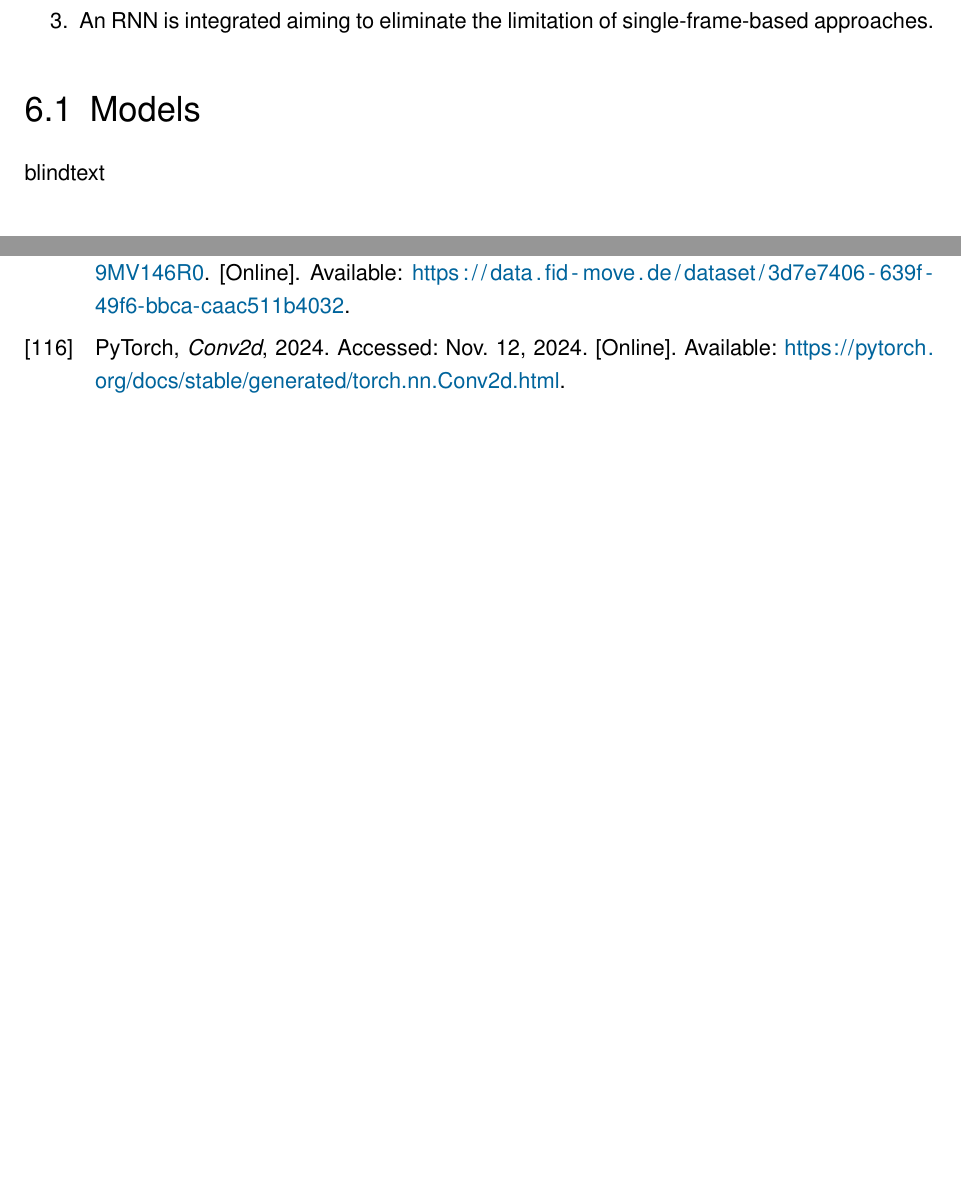
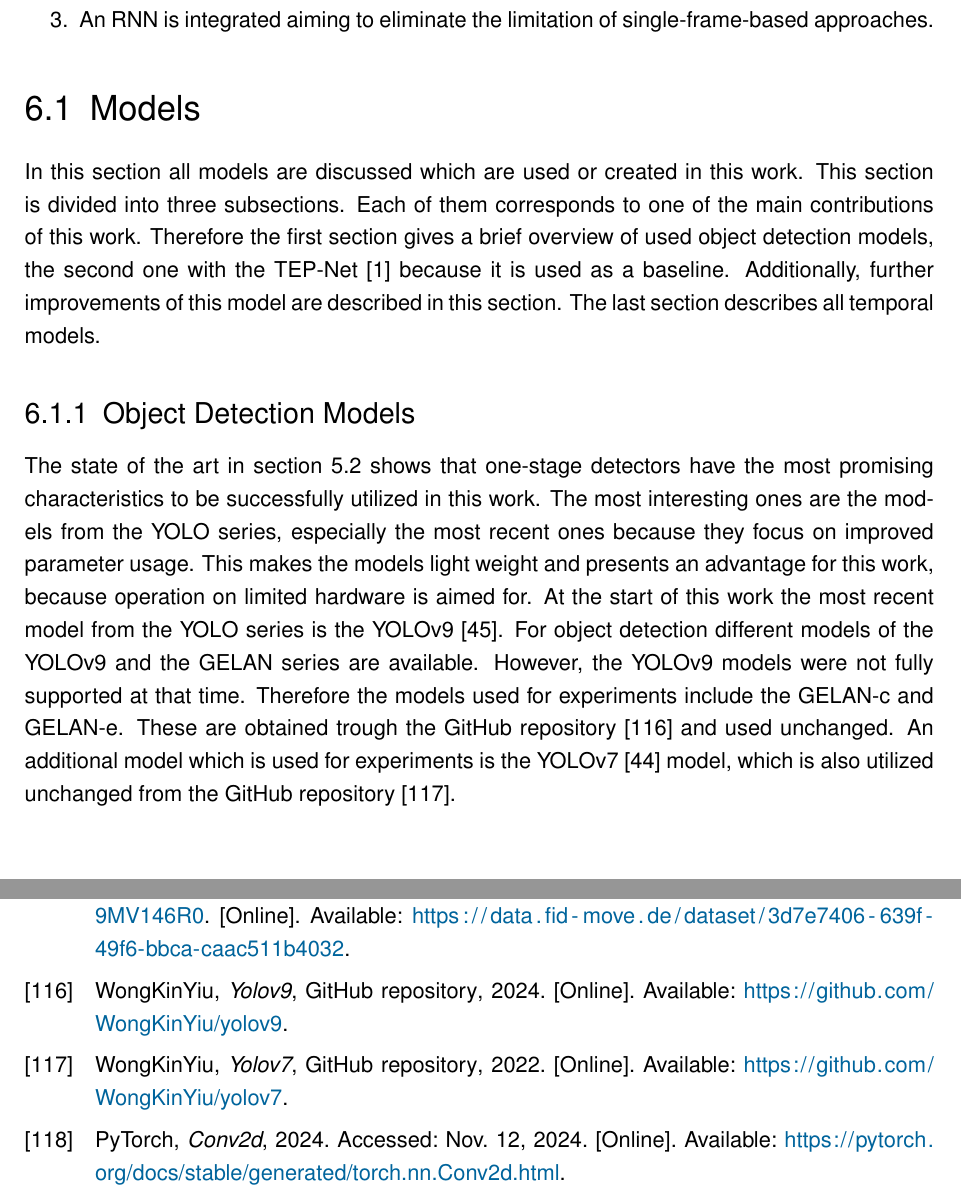
Before and after one commit to SebiGoebel/Rail-Track-Prediction, a LaTeX thesis (Thesis.tex, which reads Methodology.tex, methodology/models.tex): two parts of pages 47 and 75 of 84, joined at a grey line, cut so that both start at the same text, the shorter picture padded with empty space. Compiled offline with pdfLaTeX; an older LaTeX class or package is replaced by its successor.

Commit message:
wrote the object detection model section in models of methodology

```diff
--- a/Methodology.tex
+++ b/Methodology.tex
@@ -21,12 +21,8 @@ Keep in mind that the main contributions of this work include three parts:
 
 %%%%%%%%%%%%%%%%%%%%%%%%%% Models %%%%%%%%%%%%%%%%%%%%%%%%%%
 
-\section{Models}
-
-blindtext
-
 %\input{methodology/yolo_models.tex}
-\input{methodology/baseline_model.tex}
+\input{methodology/models.tex}
 % Improvements to baseline model
 %\input{methodology/temporal models.tex} + dataloading
 
--- a/methodology/baseline_model.tex
+++ b/methodology/models.tex
@@ -1,3 +1,24 @@
+\section{Models}
+
+In this section all models are discussed which are used or created in this work.
+This section is divided into three subsections.
+Each of them corresponds to one of the main contributions of this work.
+Therefore the first section gives a brief overview of used object detection models, the second one with the \ac{TEP}-Net \cite{tepNet2024} because it is used as a baseline.
+Additionally, further improvements of this model are described in this section.
+The last section describes all temporal models.
+
+\subsection{Object Detection Models}
+
+The state of the art in \autoref{sec:ObjectDetection} shows that one-stage detectors have the most promising characteristics to be successfully utilized in this work.
+The most interesting ones are the models from the \ac{YOLO} series, especially the most recent ones because they focus on improved parameter usage.
+This makes the models light weight and presents an advantage for this work, because operation on limited hardware is aimed for.
+At the start of this work the most recent model from the \ac{YOLO} series is the \ac{YOLO}v9 \cite{YOLOv9}.
+For object detection different models of the \ac{YOLO}v9 and the \ac{GELAN} series are available.
+However, the \ac{YOLO}v9 models were not fully supported at that time.
+Therefore the models used for experiments include the \ac{GELAN}-c and \ac{GELAN}-e.
+These are obtained trough the GitHub repository \cite{YOLOv9GitHub} and used unchanged.
+An additional model which is used for experiments is the \ac{YOLO}v7 \cite{yolov7} model, which is also utilized unchanged from the GitHub repository \cite{YOLOv7GitHub}.
+
 \subsection{TEP-Net Model}
 \label{subsec:baselineModel}
 
```
Also changed, not shown: Literatur.bib (+16 -0 lines).
